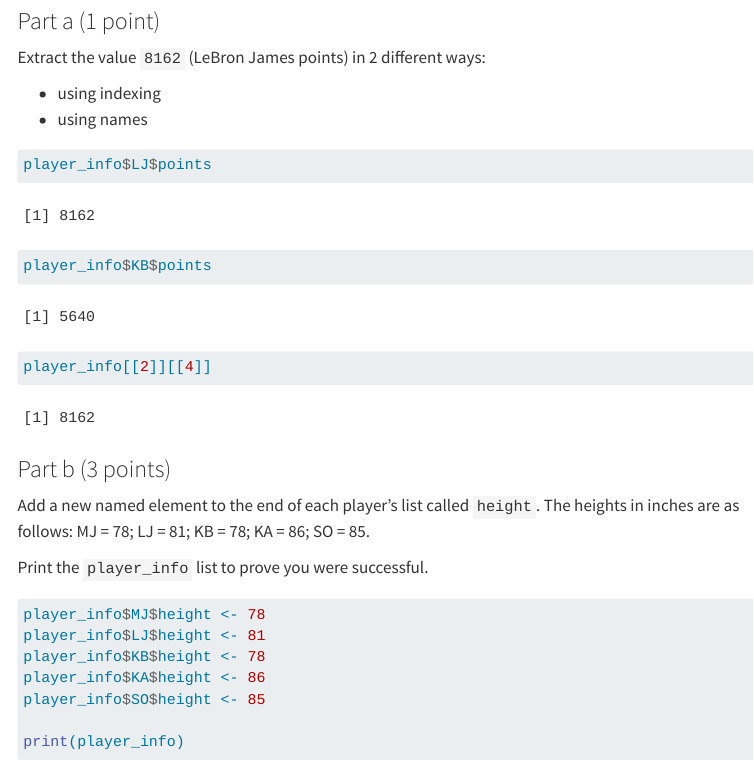
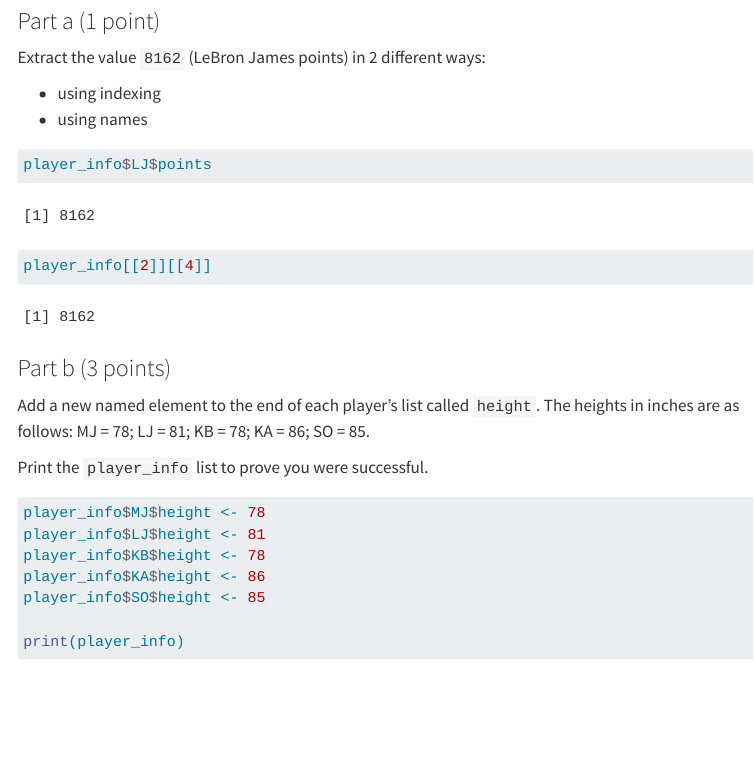
Before and after one commit to Jaenney/Lee_Jaenney_201_A06, a Quarto document (template_A06.qmd): the page in a window 1100 px wide, from 2200 px down. Rendered offline with R 4.5, knitr and Pandoc in place of Quarto, with nearby package versions; code that draws random numbers runs with fixed seeds of ours; menus at the side of the page are left out; long lines of code are wrapped; column names are cleaned by a stand-in for the janitor package.

Commit message:
changed it back to only LJ

````diff
--- a/template_A06.qmd
+++ b/template_A06.qmd
@@ -103,15 +103,6 @@ Extract the value `8162` (LeBron James points) in 2 different ways:
 
 ```{r}
 player_info$LJ$points
-```
-
-
-```{r}
-player_info$KB$points
-```
-
-
-```{r}
 player_info[[2]][[4]]
 ```
 
````
Also changed, not shown: template_A06.html.
